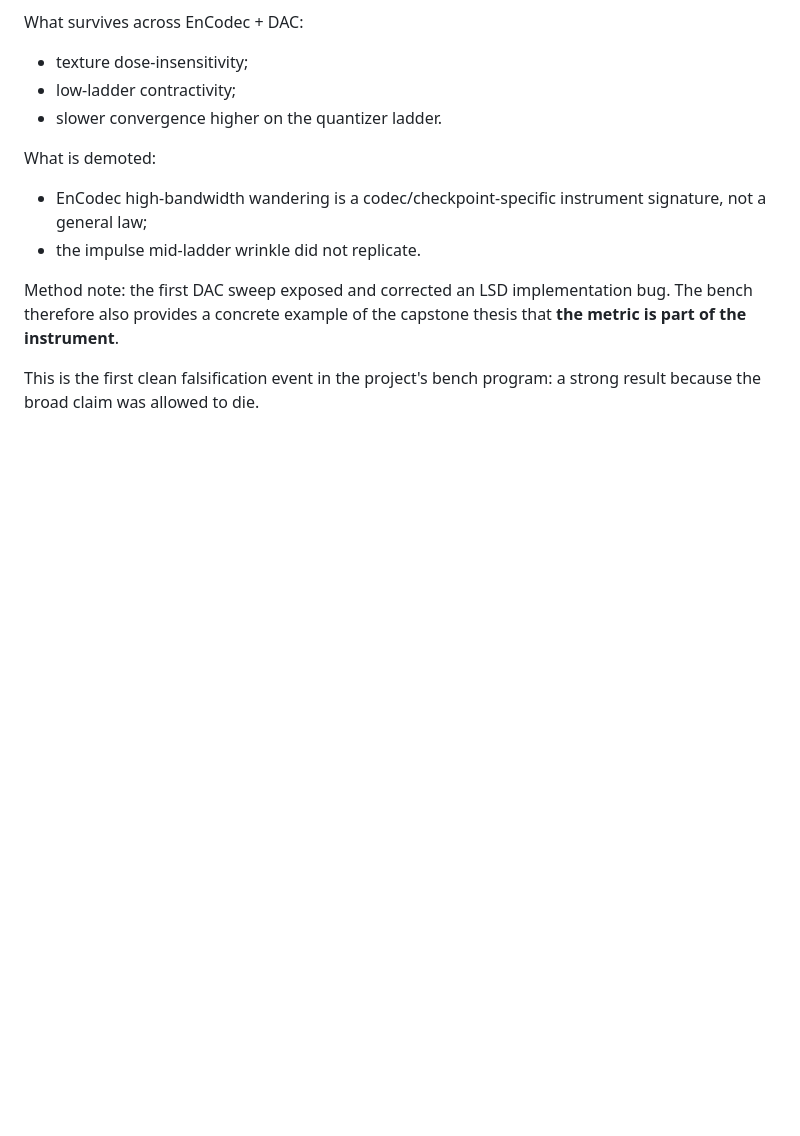
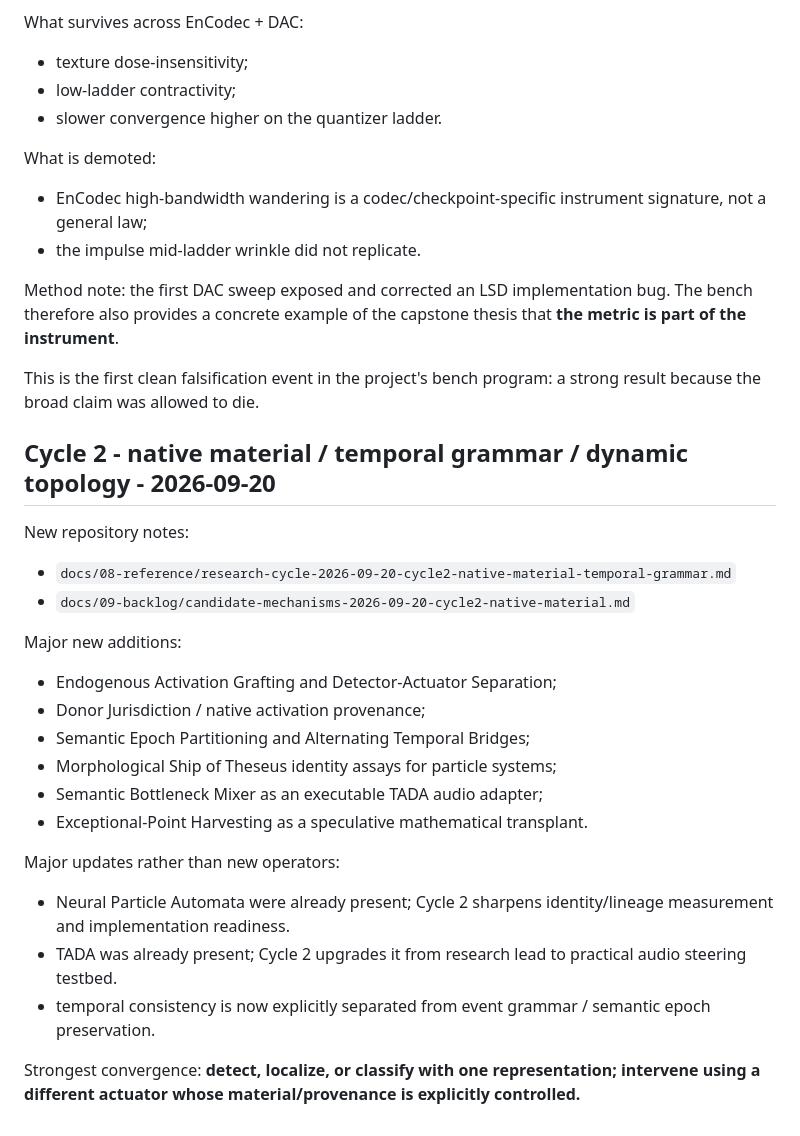
Before and after one commit to merrypranxter/ai_slop, a Markdown page: docs/08-reference/research-intake-index.md, the part around the change. Rendered like a GitHub page; blank space fills up the shorter version.

Commit message:
Index Cycle 2 native-material research

```diff
--- a/docs/08-reference/research-intake-index.md
+++ b/docs/08-reference/research-intake-index.md
@@ -165,3 +165,28 @@ What is demoted:
 Method note: the first DAC sweep exposed and corrected an LSD implementation bug. The bench therefore also provides a concrete example of the capstone thesis that **the metric is part of the instrument**.
 
 This is the first clean falsification event in the project's bench program: a strong result because the broad claim was allowed to die.
+
+
+## Cycle 2 - native material / temporal grammar / dynamic topology - 2026-09-20
+
+New repository notes:
+
+- `docs/08-reference/research-cycle-2026-09-20-cycle2-native-material-temporal-grammar.md`
+- `docs/09-backlog/candidate-mechanisms-2026-09-20-cycle2-native-material.md`
+
+Major new additions:
+
+- Endogenous Activation Grafting and Detector-Actuator Separation;
+- Donor Jurisdiction / native activation provenance;
+- Semantic Epoch Partitioning and Alternating Temporal Bridges;
+- Morphological Ship of Theseus identity assays for particle systems;
+- Semantic Bottleneck Mixer as an executable TADA audio adapter;
+- Exceptional-Point Harvesting as a speculative mathematical transplant.
+
+Major updates rather than new operators:
+
+- Neural Particle Automata were already present; Cycle 2 sharpens identity/lineage measurement and implementation readiness.
+- TADA was already present; Cycle 2 upgrades it from research lead to practical audio steering testbed.
+- temporal consistency is now explicitly separated from event grammar / semantic epoch preservation.
+
+Strongest convergence: **detect, localize, or classify with one representation; intervene using a different actuator whose material/provenance is explicitly controlled.**
```
